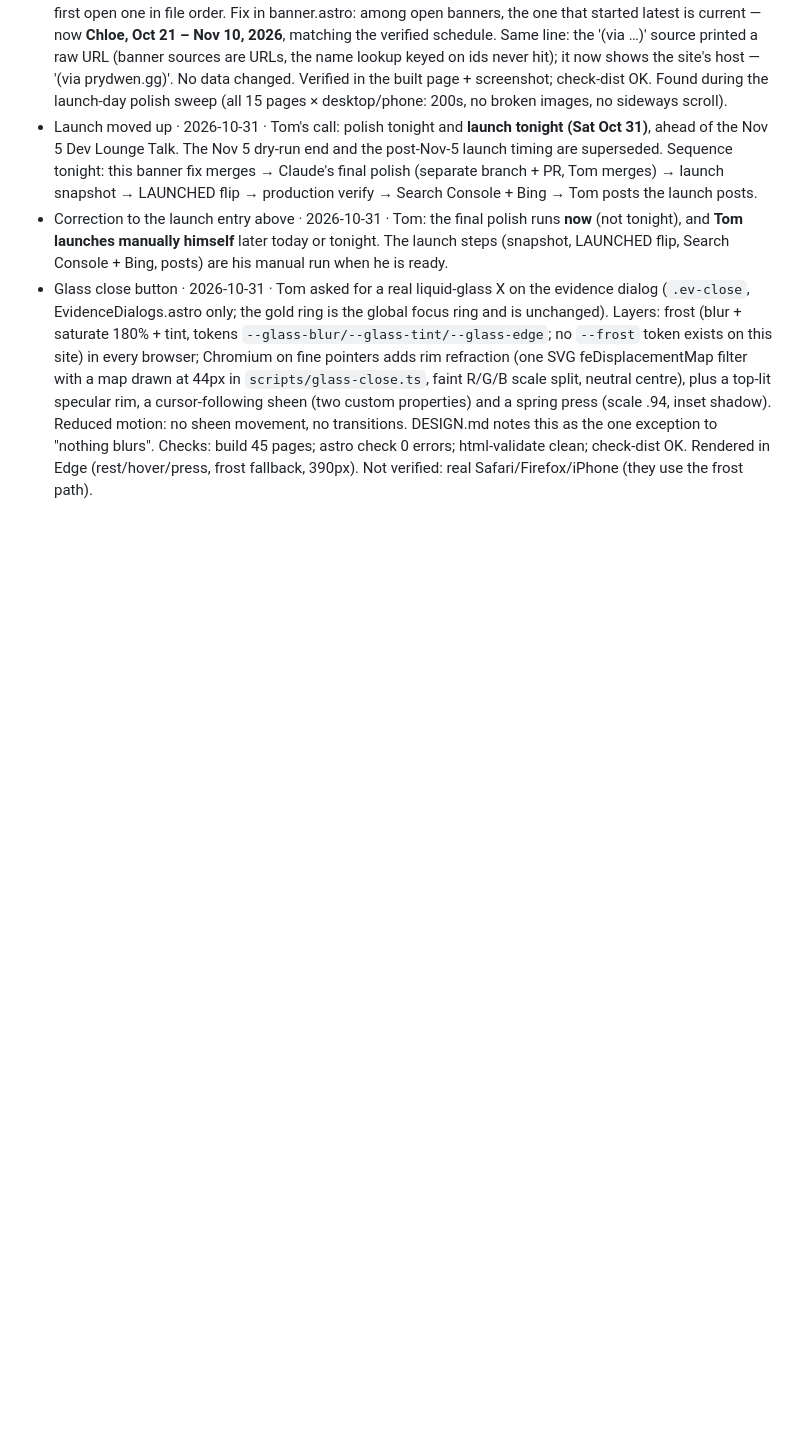
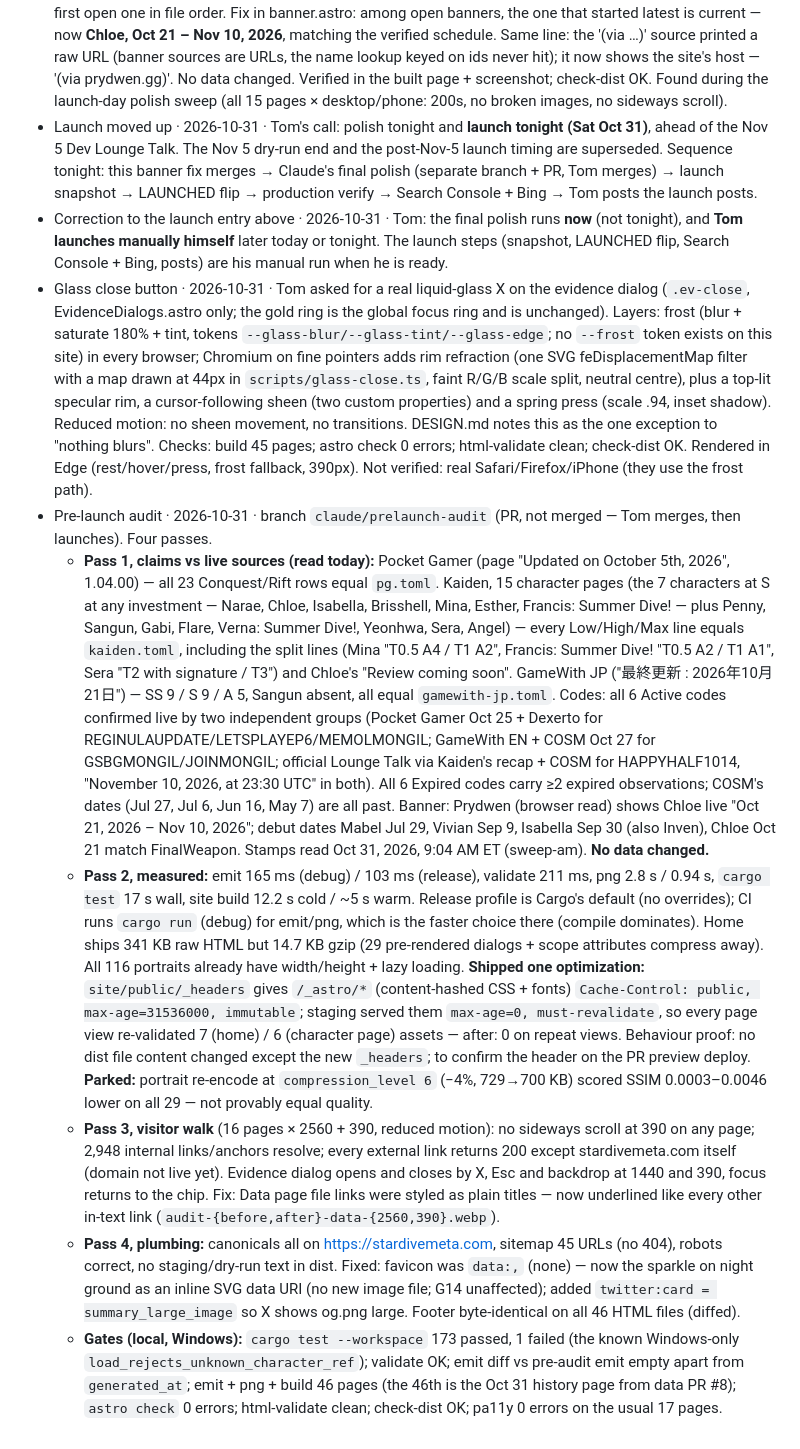
Before and after one commit to thomasttrr/stardivemeta, a Markdown page: docs/BUILD-LOG.md, the part around the change. Rendered like a GitHub page; blank space fills up the shorter version.

Commit message:
BUILD-LOG: pre-launch audit
Co-Authored-By: Claude Opus 5.5 <noreply@anthropic.com>

```diff
--- a/docs/BUILD-LOG.md
+++ b/docs/BUILD-LOG.md
@@ -162,3 +162,9 @@ Format: one line per task — task id, date, commit, how it was checked (plan A.
 - Launch moved up · 2026-10-31 · Tom's call: polish tonight and **launch tonight (Sat Oct 31)**, ahead of the Nov 5 Dev Lounge Talk. The Nov 5 dry-run end and the post-Nov-5 launch timing are superseded. Sequence tonight: this banner fix merges → Claude's final polish (separate branch + PR, Tom merges) → launch snapshot → LAUNCHED flip → production verify → Search Console + Bing → Tom posts the launch posts.
 - Correction to the launch entry above · 2026-10-31 · Tom: the final polish runs **now** (not tonight), and **Tom launches manually himself** later today or tonight. The launch steps (snapshot, LAUNCHED flip, Search Console + Bing, posts) are his manual run when he is ready.
 - Glass close button · 2026-10-31 · Tom asked for a real liquid-glass X on the evidence dialog (`.ev-close`, EvidenceDialogs.astro only; the gold ring is the global focus ring and is unchanged). Layers: frost (blur + saturate 180% + tint, tokens `--glass-blur/--glass-tint/--glass-edge`; no `--frost` token exists on this site) in every browser; Chromium on fine pointers adds rim refraction (one SVG feDisplacementMap filter with a map drawn at 44px in `scripts/glass-close.ts`, faint R/G/B scale split, neutral centre), plus a top-lit specular rim, a cursor-following sheen (two custom properties) and a spring press (scale .94, inset shadow). Reduced motion: no sheen movement, no transitions. DESIGN.md notes this as the one exception to "nothing blurs". Checks: build 45 pages; astro check 0 errors; html-validate clean; check-dist OK. Rendered in Edge (rest/hover/press, frost fallback, 390px). Not verified: real Safari/Firefox/iPhone (they use the frost path).
+- Pre-launch audit · 2026-10-31 · branch `claude/prelaunch-audit` (PR, not merged — Tom merges, then launches). Four passes.
+  - **Pass 1, claims vs live sources (read today):** Pocket Gamer (page "Updated on October 5th, 2026", 1.04.00) — all 23 Conquest/Rift rows equal `pg.toml`. Kaiden, 15 character pages (the 7 characters at S at any investment — Narae, Chloe, Isabella, Brisshell, Mina, Esther, Francis: Summer Dive! — plus Penny, Sangun, Gabi, Flare, Verna: Summer Dive!, Yeonhwa, Sera, Angel) — every Low/High/Max line equals `kaiden.toml`, including the split lines (Mina "T0.5 A4 / T1 A2", Francis: Summer Dive! "T0.5 A2 / T1 A1", Sera "T2 with signature / T3") and Chloe's "Review coming soon". GameWith JP ("最終更新 : 2026年10月21日") — SS 9 / S 9 / A 5, Sangun absent, all equal `gamewith-jp.toml`. Codes: all 6 Active codes confirmed live by two independent groups (Pocket Gamer Oct 25 + Dexerto for REGINULAUPDATE/LETSPLAYEP6/MEMOLMONGIL; GameWith EN + COSM Oct 27 for GSBGMONGIL/JOINMONGIL; official Lounge Talk via Kaiden's recap + COSM for HAPPYHALF1014, "November 10, 2026, at 23:30 UTC" in both). All 6 Expired codes carry ≥2 expired observations; COSM's dates (Jul 27, Jul 6, Jun 16, May 7) are all past. Banner: Prydwen (browser read) shows Chloe live "Oct 21, 2026 – Nov 10, 2026"; debut dates Mabel Jul 29, Vivian Sep 9, Isabella Sep 30 (also Inven), Chloe Oct 21 match FinalWeapon. Stamps read Oct 31, 2026, 9:04 AM ET (sweep-am). **No data changed.**
+  - **Pass 2, measured:** emit 165 ms (debug) / 103 ms (release), validate 211 ms, png 2.8 s / 0.94 s, `cargo test` 17 s wall, site build 12.2 s cold / ~5 s warm. Release profile is Cargo's default (no overrides); CI runs `cargo run` (debug) for emit/png, which is the faster choice there (compile dominates). Home ships 341 KB raw HTML but 14.7 KB gzip (29 pre-rendered dialogs + scope attributes compress away). All 116 portraits already have width/height + lazy loading. **Shipped one optimization:** `site/public/_headers` gives `/_astro/*` (content-hashed CSS + fonts) `Cache-Control: public, max-age=31536000, immutable`; staging served them `max-age=0, must-revalidate`, so every page view re-validated 7 (home) / 6 (character page) assets — after: 0 on repeat views. Behaviour proof: no dist file content changed except the new `_headers`; to confirm the header on the PR preview deploy. **Parked:** portrait re-encode at `compression_level 6` (−4%, 729→700 KB) scored SSIM 0.0003–0.0046 lower on all 29 — not provably equal quality.
+  - **Pass 3, visitor walk** (16 pages × 2560 + 390, reduced motion): no sideways scroll at 390 on any page; 2,948 internal links/anchors resolve; every external link returns 200 except stardivemeta.com itself (domain not live yet). Evidence dialog opens and closes by X, Esc and backdrop at 1440 and 390, focus returns to the chip. Fix: Data page file links were styled as plain titles — now underlined like every other in-text link (`audit-{before,after}-data-{2560,390}.webp`).
+  - **Pass 4, plumbing:** canonicals all on https://stardivemeta.com, sitemap 45 URLs (no 404), robots correct, no staging/dry-run text in dist. Fixed: favicon was `data:,` (none) — now the sparkle on night ground as an inline SVG data URI (no new image file; G14 unaffected); added `twitter:card = summary_large_image` so X shows og.png large. Footer byte-identical on all 46 HTML files (diffed).
+  - **Gates (local, Windows):** `cargo test --workspace` 173 passed, 1 failed (the known Windows-only `load_rejects_unknown_character_ref`); validate OK; emit diff vs pre-audit emit empty apart from `generated_at`; emit + png + build 46 pages (the 46th is the Oct 31 history page from data PR #8); `astro check` 0 errors; html-validate clean; check-dist OK; pa11y 0 errors on the usual 17 pages.
```
